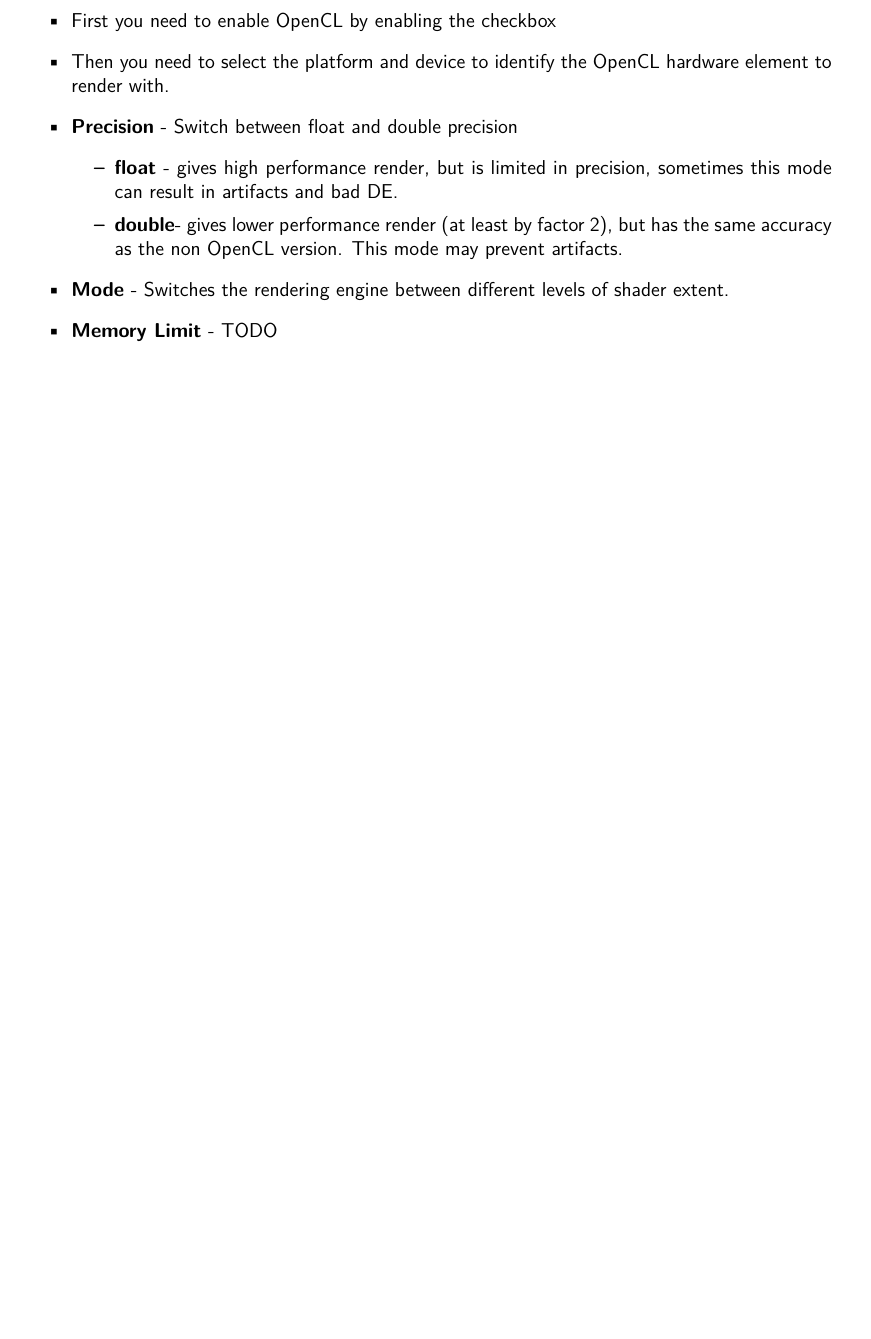
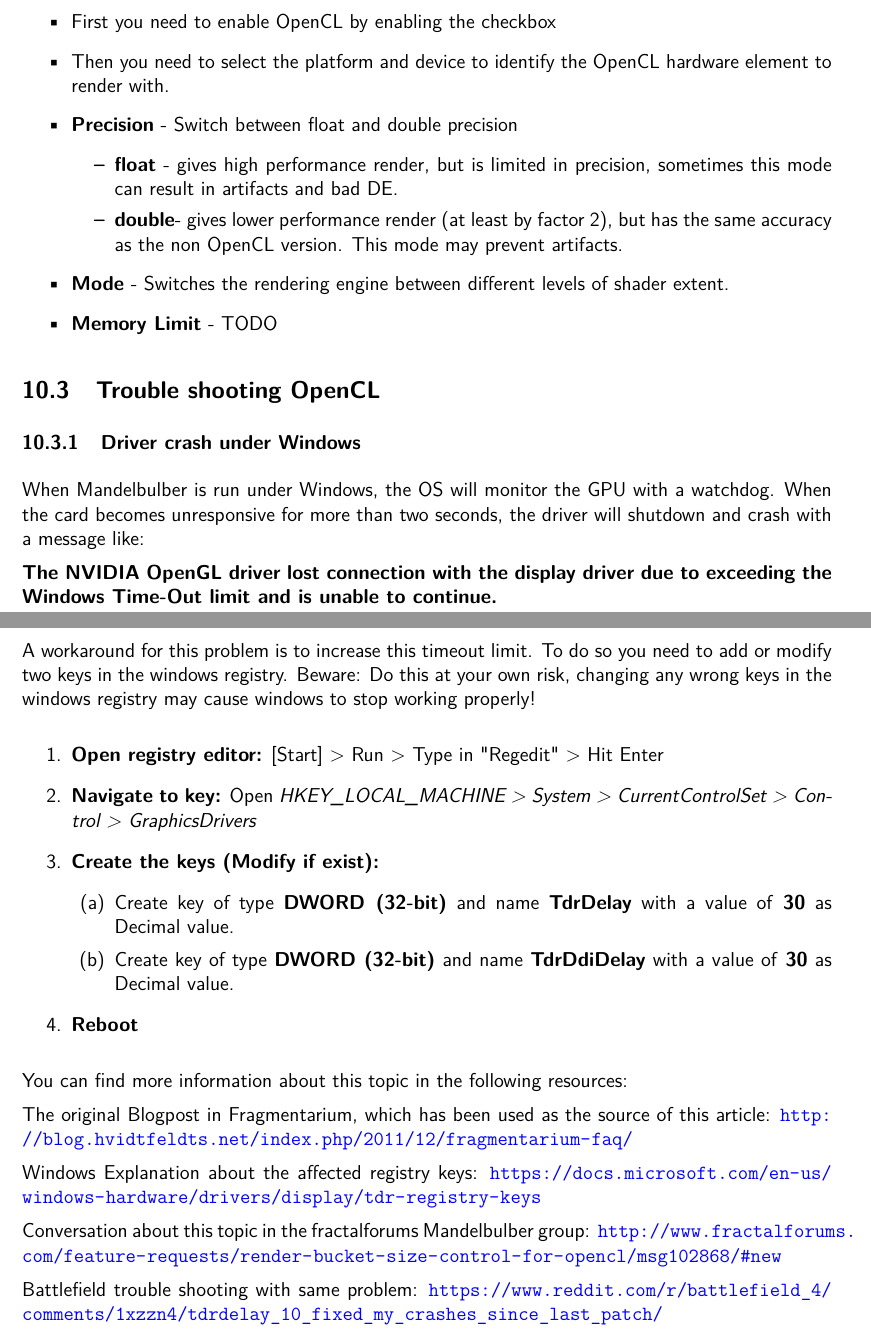
Before and after one commit to buddhi1980/mandelbulber_doc, a LaTeX document (handbook.tex, which reads mandelbulber2/manual/chapters/opencl.tex): part of page 45 of 69 before the commit and two parts of pages 45 and 46 of 70 after it, the two joined at a grey line, cut so that both start at the same text, the shorter picture padded with empty space. Compiled offline with pdfLaTeX.

Commit message:
added trouble shooting explanation about opencl windows watchdog crash
see also conversation here: https://github.com/buddhi1980/
mandelbulber_doc/commit/3745384131ea06f0b53d501e478df5852da77f5d

```diff
--- a/mandelbulber2/manual/chapters/opencl.tex
+++ b/mandelbulber2/manual/chapters/opencl.tex
@@ -66,3 +63,38 @@
 	\item \textbf{Mode} - Switches the rendering engine between different levels of shader extent.
 	\item \textbf{Memory Limit} - TODO
 \end{itemize}
+
+\subsection{Trouble shooting OpenCL}\label{opencl-troubleshooting}
+
+\subsubsection{Driver crash under Windows}
+
+When Mandelbulber is run under Windows, the OS will monitor the GPU with a watchdog. When the card becomes unresponsive for more than two seconds, the driver will shutdown and crash with a message like:
+
+\textbf{The NVIDIA OpenGL driver lost connection with the display driver due to exceeding the Windows Time-Out limit and is unable to continue.}
+
+A workaround for this problem is to increase this timeout limit. To do so you need to add or modify two keys in the windows registry. Beware: Do this at your own risk, changing any wrong keys in the windows registry may cause windows to stop working properly!
+
+\begin{enumerate}
+
+	\item \textbf{Open registry editor:} [Start] > Run > Type in "Regedit" > Hit Enter
+	\item \textbf{Navigate to key:} Open \emph{HKEY\_LOCAL\_MACHINE > System > CurrentControlSet > Control > GraphicsDrivers}
+	\item \textbf{Create the keys (Modify if exist):}
+	\begin{enumerate}
+		\item Create key of type \textbf{DWORD (32-bit)} and name \textbf{TdrDelay} with a value of \textbf{30} as Decimal value.
+		\item Create key of type \textbf{DWORD (32-bit)} and name \textbf{TdrDdiDelay} with a value of \textbf{30} as Decimal value.
+	\end{enumerate}
+	\item \textbf{Reboot}
+
+\end{enumerate}
+
+You can find more information about this topic in the following resources:
+
+The original Blogpost in Fragmentarium, which has been used as the source of this article: \url{http://blog.hvidtfeldts.net/index.php/2011/12/fragmentarium-faq/}
+
+Windows Explanation about the affected registry keys: \url{https://docs.microsoft.com/en-us/windows-hardware/drivers/display/tdr-registry-keys}
+
+Conversation about this topic in the fractalforums Mandelbulber group:
+\url{http://www.fractalforums.com/feature-requests/render-bucket-size-control-for-opencl/msg102868/#new}
+
+Battlefield trouble shooting with same problem:
+\url{https://www.reddit.com/r/battlefield_4/comments/1xzzn4/tdrdelay_10_fixed_my_crashes_since_last_patch/}
```
Also changed, not shown: mandelbulber2/manual/chapters/opencl.tex (3 more changed lines).
